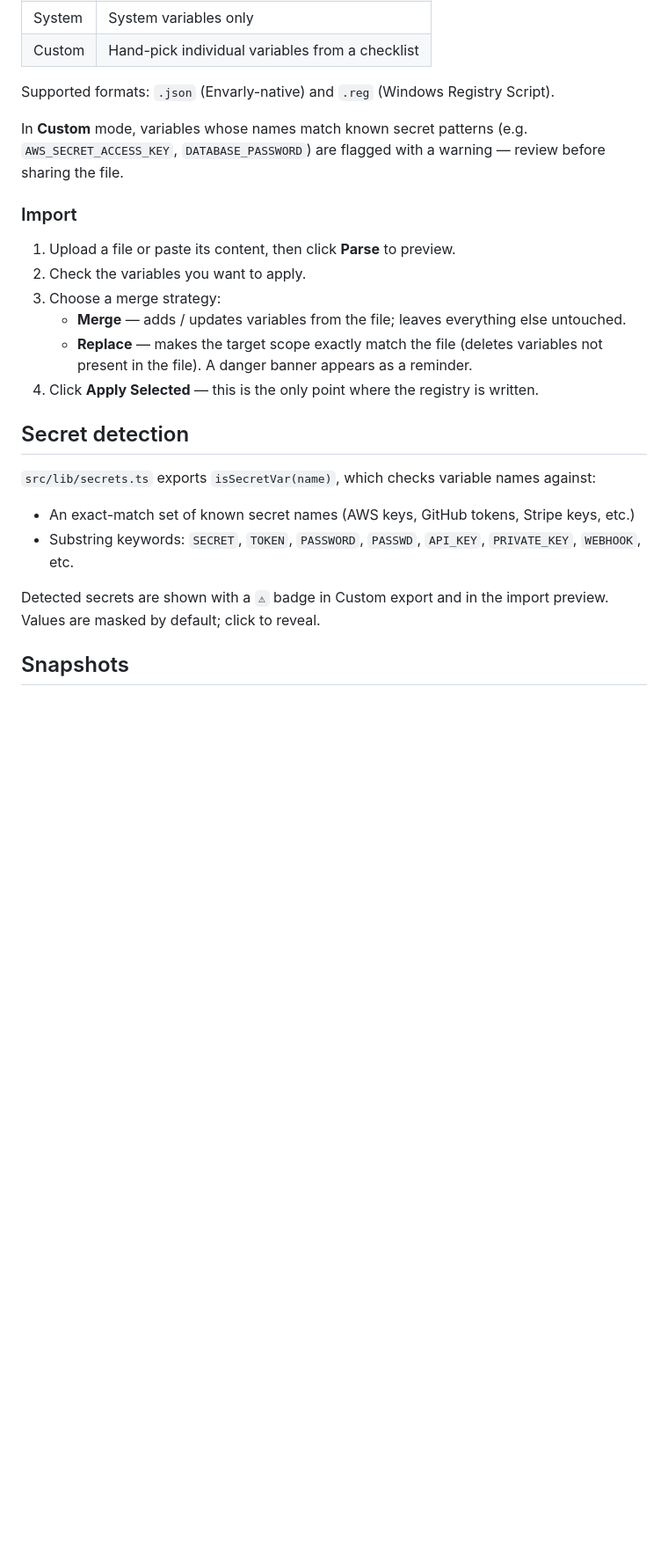
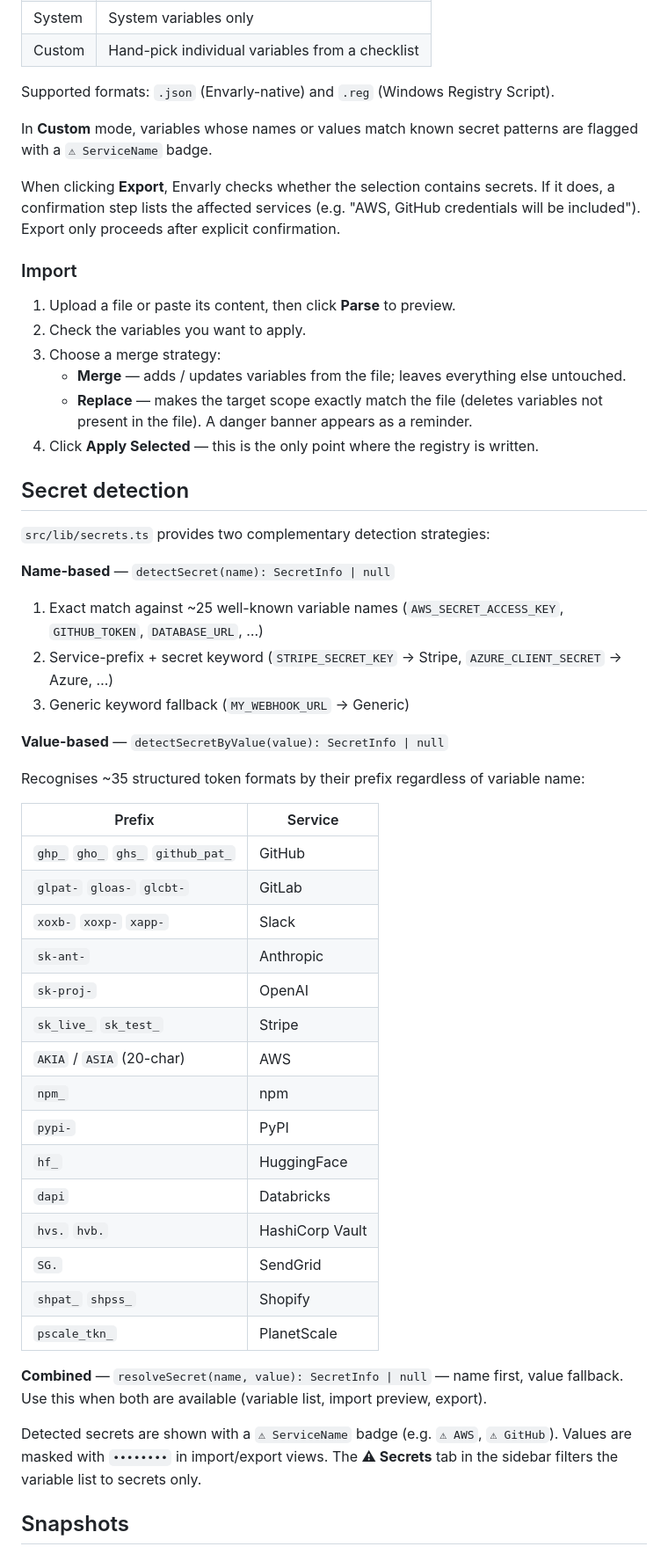
Before and after one commit to iray-tno/envarly, a Markdown page: README.md, the part around one of its changes. Shown at 88% size. Rendered like a GitHub page; blank space fills up the shorter version.

Commit message:
docs: document secret detection, Secrets tab, and snapshot diff preview
Add secret detection section covering name-based classification (3-tier) and value-based pattern matching (35+ token formats), combined resolveSecret API, Secrets filter tab, and export confirmation. Update snapshot section to describe diff preview flow.

Co-Authored-By: Claude Sonnet 4.6 <noreply@anthropic.com>
Claude-Session: https://claude.ai/code/session_01EGshPF4YNUCzzUfcgd23Fv

```diff
--- a/README.md
+++ b/README.md
@@ -125,7 +125,9 @@ Open the **Import / Export** tab.
 
 Supported formats: `.json` (Envarly-native) and `.reg` (Windows Registry Script).
 
-In **Custom** mode, variables whose names match known secret patterns (e.g. `AWS_SECRET_ACCESS_KEY`, `DATABASE_PASSWORD`) are flagged with a warning — review before sharing the file.
+In **Custom** mode, variables whose names or values match known secret patterns are flagged with a `⚠ ServiceName` badge.
+
+When clicking **Export**, Envarly checks whether the selection contains secrets. If it does, a confirmation step lists the affected services (e.g. "AWS, GitHub credentials will be included"). Export only proceeds after explicit confirmation.
 
 ### Import
 
@@ -138,12 +140,39 @@ In **Custom** mode, variables whose names match known secret patterns (e.g. `AWS
 
 ## Secret detection
 
-`src/lib/secrets.ts` exports `isSecretVar(name)`, which checks variable names against:
+`src/lib/secrets.ts` provides two complementary detection strategies:
 
-- An exact-match set of known secret names (AWS keys, GitHub tokens, Stripe keys, etc.)
-- Substring keywords: `SECRET`, `TOKEN`, `PASSWORD`, `PASSWD`, `API_KEY`, `PRIVATE_KEY`, `WEBHOOK`, etc.
+**Name-based** — `detectSecret(name): SecretInfo | null`
 
-Detected secrets are shown with a `⚠` badge in Custom export and in the import preview. Values are masked by default; click to reveal.
+1. Exact match against ~25 well-known variable names (`AWS_SECRET_ACCESS_KEY`, `GITHUB_TOKEN`, `DATABASE_URL`, …)
+2. Service-prefix + secret keyword (`STRIPE_SECRET_KEY` → Stripe, `AZURE_CLIENT_SECRET` → Azure, …)
+3. Generic keyword fallback (`MY_WEBHOOK_URL` → Generic)
+
+**Value-based** — `detectSecretByValue(value): SecretInfo | null`
+
+Recognises ~35 structured token formats by their prefix regardless of variable name:
+
+| Prefix | Service |
+|---|---|
+| `ghp_` `gho_` `ghs_` `github_pat_` | GitHub |
+| `glpat-` `gloas-` `glcbt-` | GitLab |
+| `xoxb-` `xoxp-` `xapp-` | Slack |
+| `sk-ant-` | Anthropic |
+| `sk-proj-` | OpenAI |
+| `sk_live_` `sk_test_` | Stripe |
+| `AKIA` / `ASIA` (20-char) | AWS |
+| `npm_` | npm |
+| `pypi-` | PyPI |
+| `hf_` | HuggingFace |
+| `dapi` | Databricks |
+| `hvs.` `hvb.` | HashiCorp Vault |
+| `SG.` | SendGrid |
+| `shpat_` `shpss_` | Shopify |
+| `pscale_tkn_` | PlanetScale |
+
+**Combined** — `resolveSecret(name, value): SecretInfo | null` — name first, value fallback. Use this when both are available (variable list, import preview, export).
+
+Detected secrets are shown with a `⚠ ServiceName` badge (e.g. `⚠ AWS`, `⚠ GitHub`). Values are masked with `••••••••` in import/export views. The **⚠ Secrets** tab in the sidebar filters the variable list to secrets only.
 
 ## Snapshots
 
```
Also changed, not shown: other parts of README.md (+3 -3 lines).
